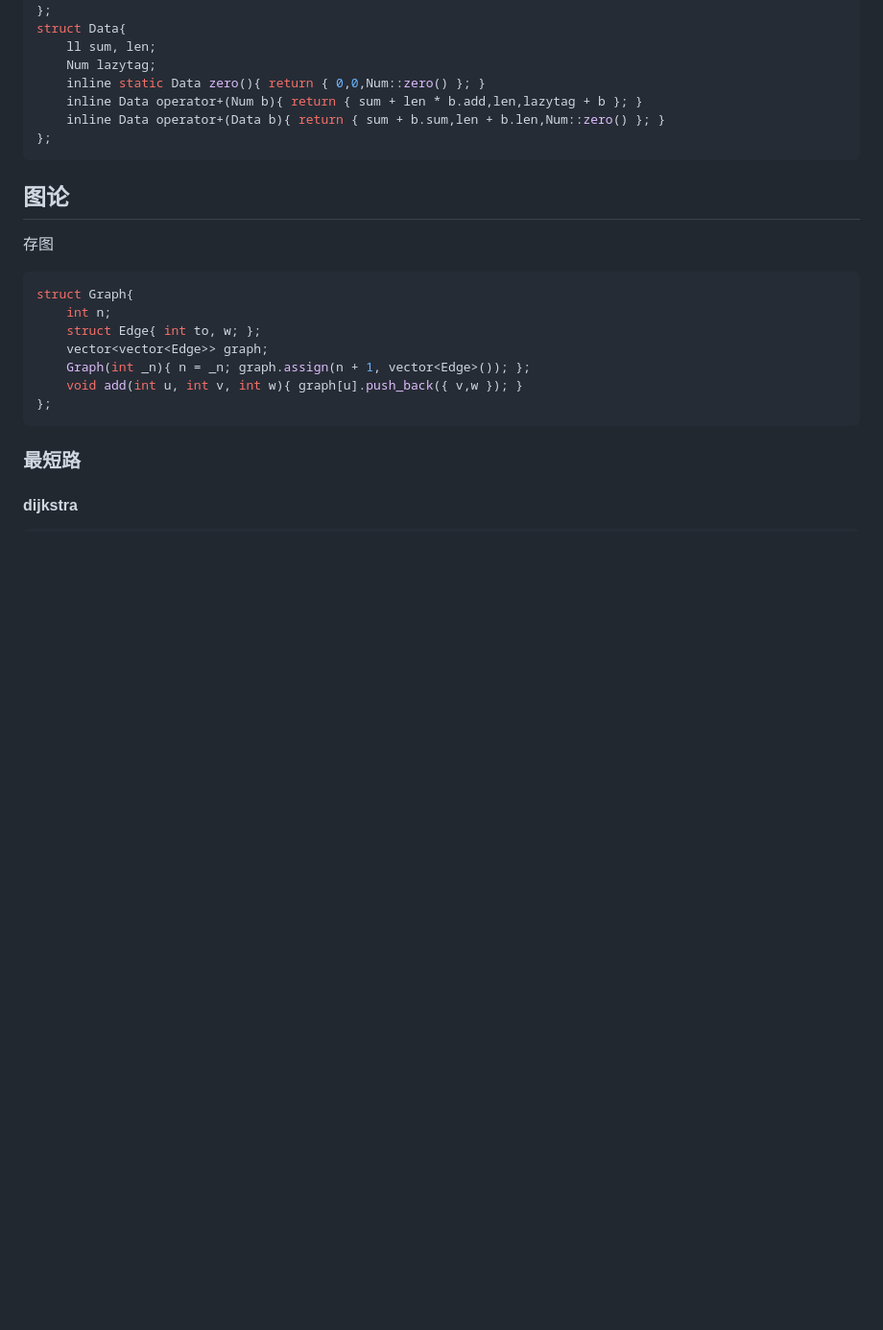
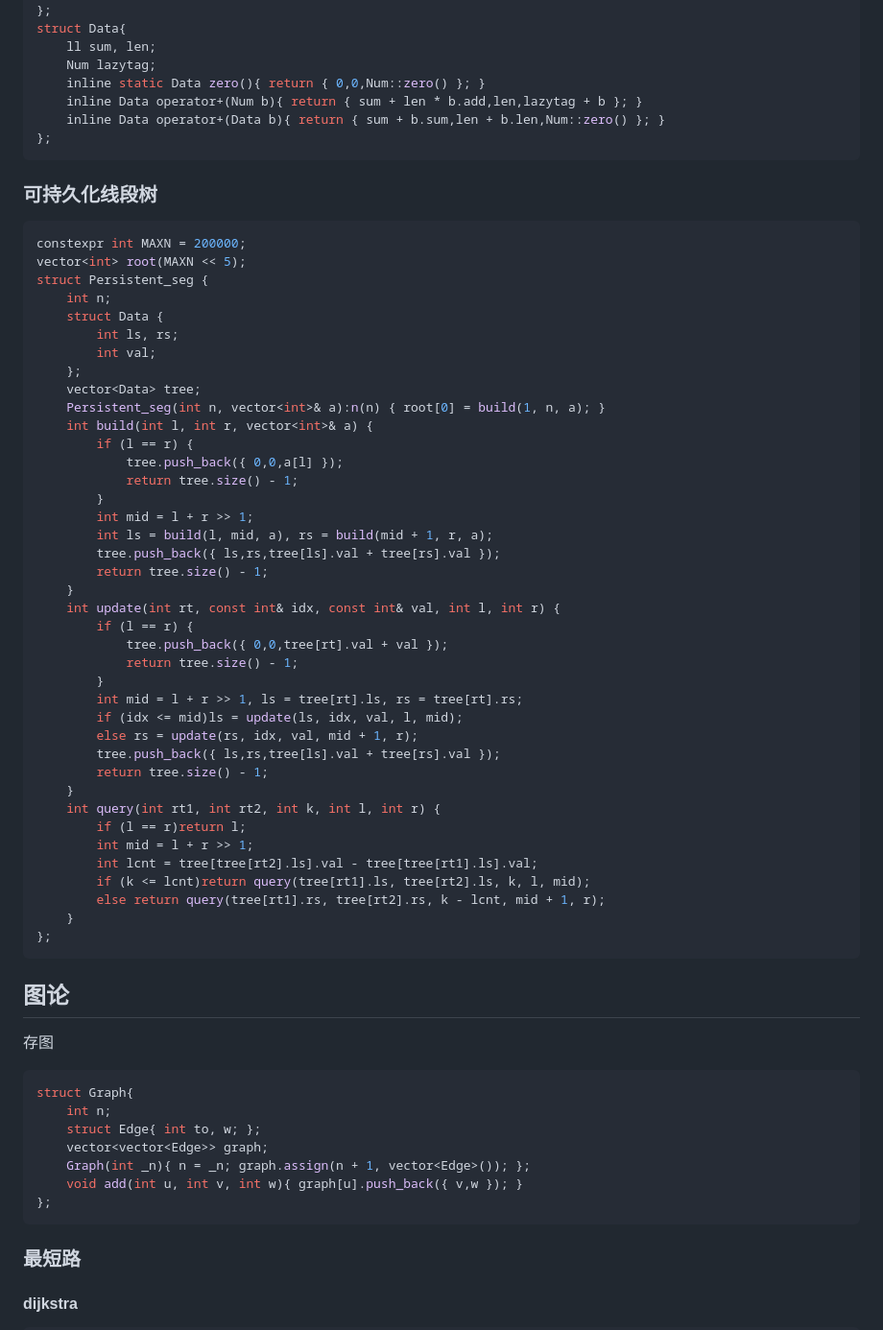
Before and after one commit to therehello/ACM-template, a Markdown page: template.md, the part around the change. Shown: that part at 96% size. GitHub-like rendering; blank space fills up the shorter version.

Commit message:
可持久化线段树

````diff
--- a/template.md
+++ b/template.md
@@ -143,6 +143,50 @@ struct Data{
     inline static Data zero(){ return { 0,0,Num::zero() }; }
     inline Data operator+(Num b){ return { sum + len * b.add,len,lazytag + b }; }
     inline Data operator+(Data b){ return { sum + b.sum,len + b.len,Num::zero() }; }
+};
+```
+
+### 可持久化线段树
+
+```cpp
+constexpr int MAXN = 200000;
+vector<int> root(MAXN << 5);
+struct Persistent_seg {
+    int n;
+    struct Data {
+        int ls, rs;
+        int val;
+    };
+    vector<Data> tree;
+    Persistent_seg(int n, vector<int>& a):n(n) { root[0] = build(1, n, a); }
+    int build(int l, int r, vector<int>& a) {
+        if (l == r) {
+            tree.push_back({ 0,0,a[l] });
+            return tree.size() - 1;
+        }
+        int mid = l + r >> 1;
+        int ls = build(l, mid, a), rs = build(mid + 1, r, a);
+        tree.push_back({ ls,rs,tree[ls].val + tree[rs].val });
+        return tree.size() - 1;
+    }
+    int update(int rt, const int& idx, const int& val, int l, int r) {
+        if (l == r) {
+            tree.push_back({ 0,0,tree[rt].val + val });
+            return tree.size() - 1;
+        }
+        int mid = l + r >> 1, ls = tree[rt].ls, rs = tree[rt].rs;
+        if (idx <= mid)ls = update(ls, idx, val, l, mid);
+        else rs = update(rs, idx, val, mid + 1, r);
+        tree.push_back({ ls,rs,tree[ls].val + tree[rs].val });
+        return tree.size() - 1;
+    }
+    int query(int rt1, int rt2, int k, int l, int r) {
+        if (l == r)return l;
+        int mid = l + r >> 1;
+        int lcnt = tree[tree[rt2].ls].val - tree[tree[rt1].ls].val;
+        if (k <= lcnt)return query(tree[rt1].ls, tree[rt2].ls, k, l, mid);
+        else return query(tree[rt1].rs, tree[rt2].rs, k - lcnt, mid + 1, r);
+    }
 };
 ```
 
````
